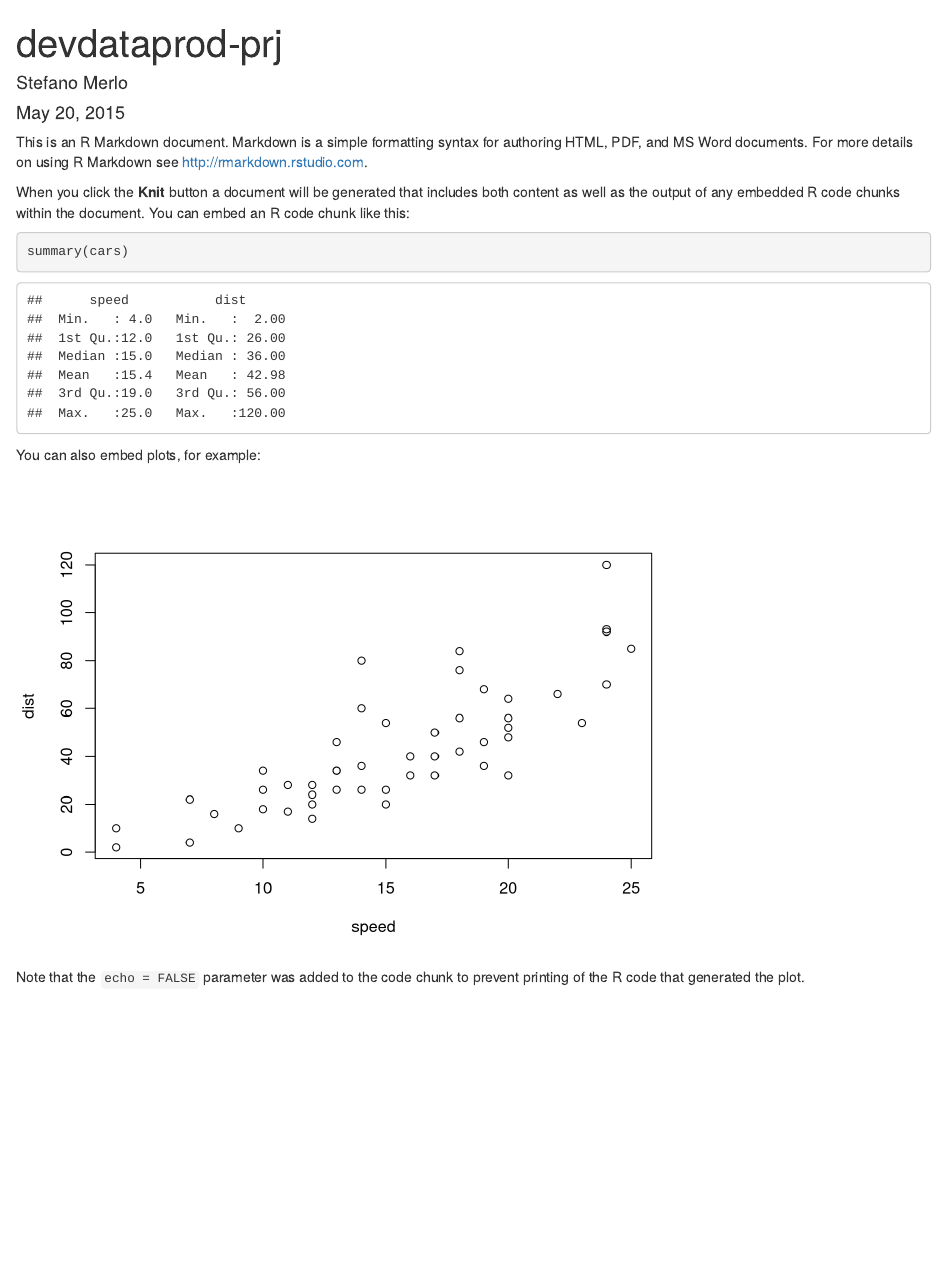
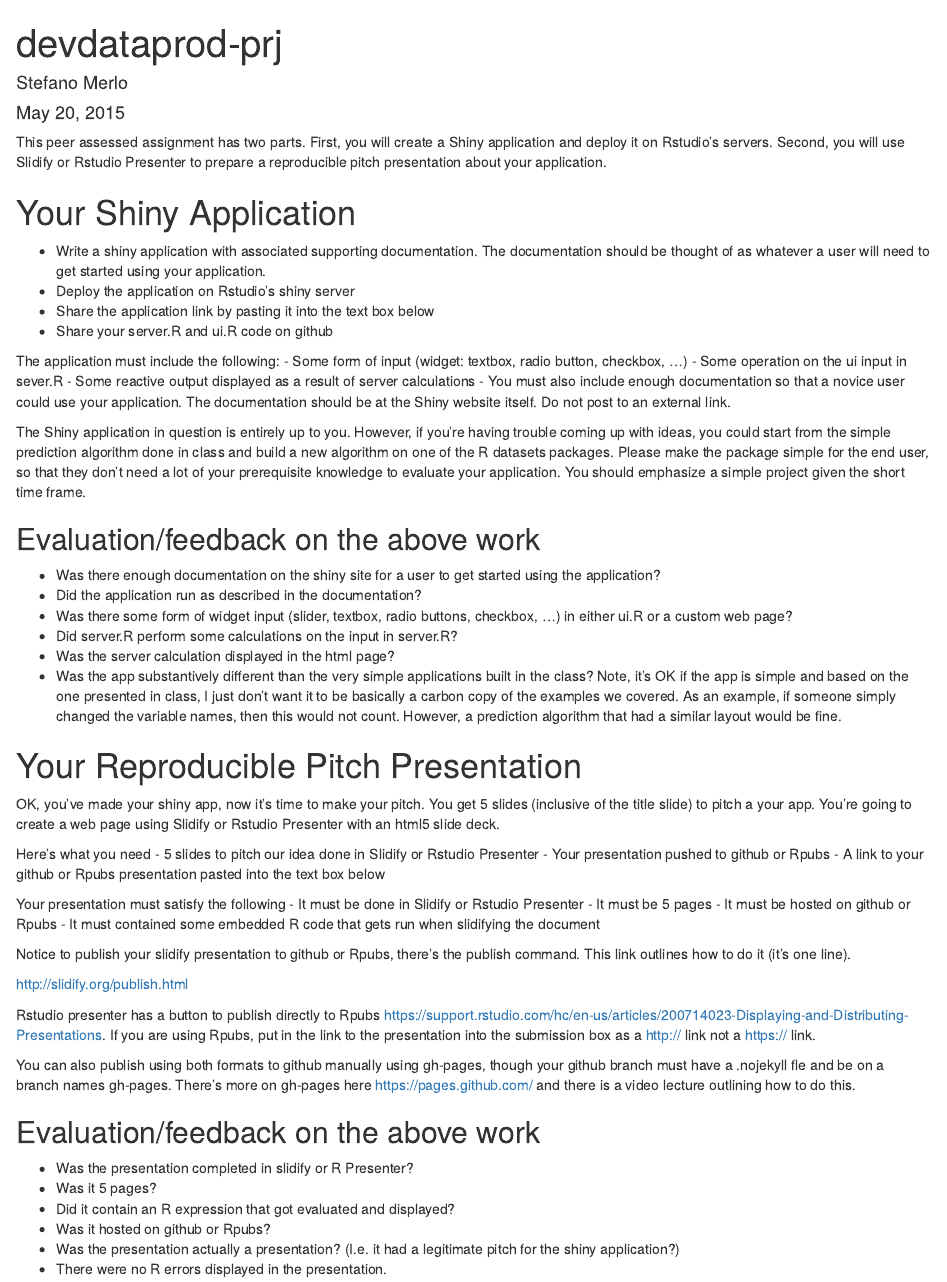
Before and after one commit to erpreciso/dev-data-prod-mooc, an R Markdown document (devdataprod-prj.Rmd): the page in a window 1100 px wide, from its top. Rendered offline with R 4.5, knitr and Pandoc, with nearby package versions.

Commit message:
Add assignment specs

````diff
--- a/devdataprod-prj.Rmd
+++ b/devdataprod-prj.Rmd
@@ -5,18 +5,62 @@ date: "May 20, 2015"
 output: html_document
 ---
 
-This is an R Markdown document. Markdown is a simple formatting syntax for authoring HTML, PDF, and MS Word documents. For more details on using R Markdown see <http://rmarkdown.rstudio.com>.
+This peer assessed assignment has two parts. First, you will create a Shiny application and deploy it on Rstudio's servers. Second, you will use Slidify or Rstudio Presenter to prepare a reproducible pitch presentation about your application.
 
-When you click the **Knit** button a document will be generated that includes both content as well as the output of any embedded R code chunks within the document. You can embed an R code chunk like this:
 
-```{r}
-summary(cars)
-```
+# Your Shiny Application
 
-You can also embed plots, for example:
+- Write a shiny application with associated supporting documentation. The documentation should be thought of as whatever a user will need to get started using your application.
+- Deploy the application on Rstudio's shiny server
+- Share the application link by pasting it into the text box below
+- Share your server.R and ui.R code on github
 
-```{r, echo=FALSE}
-plot(cars)
-```
+The application must include the following:
+- Some form of input (widget: textbox, radio button, checkbox, ...)
+- Some operation on the ui input in sever.R
+- Some reactive output displayed as a result of server calculations
+- You must also include enough documentation so that a novice user could use your application.
+The documentation should be at the Shiny website itself. Do not post to an external link.
 
-Note that the `echo = FALSE` parameter was added to the code chunk to prevent printing of the R code that generated the plot.
+The Shiny application in question is entirely up to you. However, if you're having trouble coming up with ideas, you could start from the simple prediction algorithm done in class and build a new algorithm on one of the R datasets packages. Please make the package simple for the end user, so that they don't need a lot of your prerequisite knowledge to evaluate your application. You should emphasize a simple project given the short time frame.
+
+## Evaluation/feedback on the above work
+- Was there enough documentation on the shiny site for a user to get started using the application?
+- Did the application run as described in the documentation?
+- Was there some form of widget input (slider, textbox, radio buttons, checkbox, ...) in either ui.R or a custom web page?
+- Did server.R perform some calculations on the input in server.R?
+- Was the server calculation displayed in the html page?
+- Was the app substantively different than the very simple applications built in the class? Note, it's OK if the app is simple and based on the one presented in class, I just don't want it to be basically a carbon copy of the examples we covered. As an example, if someone simply changed the variable names, then this would not count. However, a prediction algorithm that had a similar layout would be fine.
+
+# Your Reproducible Pitch Presentation
+
+OK, you've made your shiny app, now it's time to make your pitch. You get 5 slides (inclusive of the title slide)  to pitch a your app. You're going to create a web page using Slidify or Rstudio Presenter with an html5 slide deck.
+
+Here's what you need
+- 5 slides to pitch our idea done in Slidify or Rstudio Presenter
+- Your presentation pushed to github or Rpubs
+- A link to your github or Rpubs presentation pasted into the text box below
+
+Your presentation must satisfy the following
+- It must be done in Slidify or Rstudio Presenter
+- It must be 5 pages
+- It must be hosted on github or Rpubs
+- It must contained some embedded R code that gets run when slidifying the document
+
+
+Notice to publish your slidify presentation to github or Rpubs, there's the publish command. This link outlines how to do it (it's one line).
+
+http://slidify.org/publish.html
+
+Rstudio presenter has a button to publish directly to Rpubs https://support.rstudio.com/hc/en-us/articles/200714023-Displaying-and-Distributing-Presentations. If you are using Rpubs, put in the link to the presentation into the submission box as a http:// link not a https:// link.
+
+
+You can also publish using both formats to github manually using gh-pages, though your github branch must have a .nojekyll fle and be on a branch names gh-pages. There's more on gh-pages here https://pages.github.com/  and there is a video lecture outlining how to do this.
+
+## Evaluation/feedback on the above work
+- Was the presentation completed in slidify or R Presenter?
+- Was it 5 pages?
+- Did it contain an R expression that got evaluated and displayed?
+- Was it hosted on github or Rpubs?
+- Was the presentation actually a presentation? (I.e. it had a legitimate pitch for the shiny application?)
+- There were no R errors displayed in the presentation.
````
